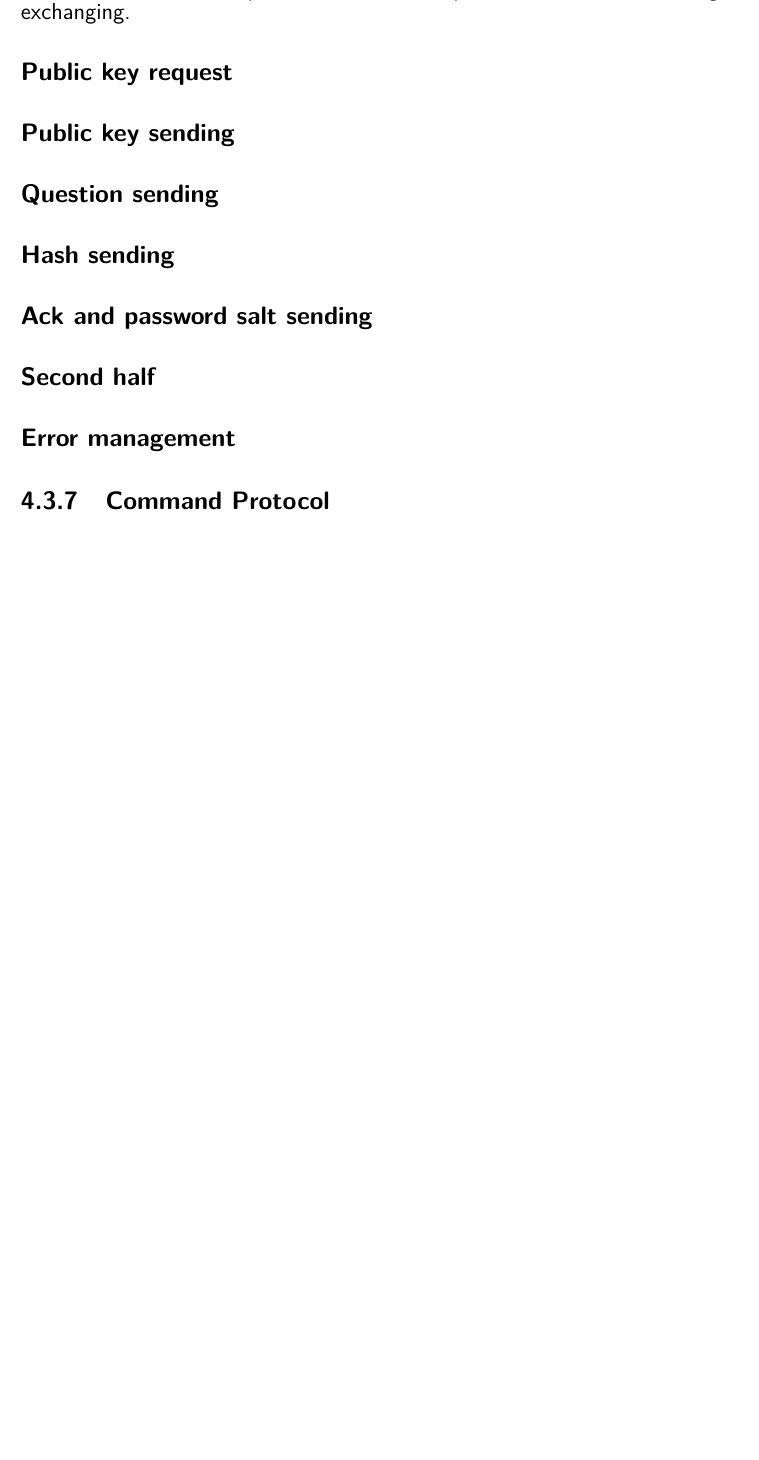
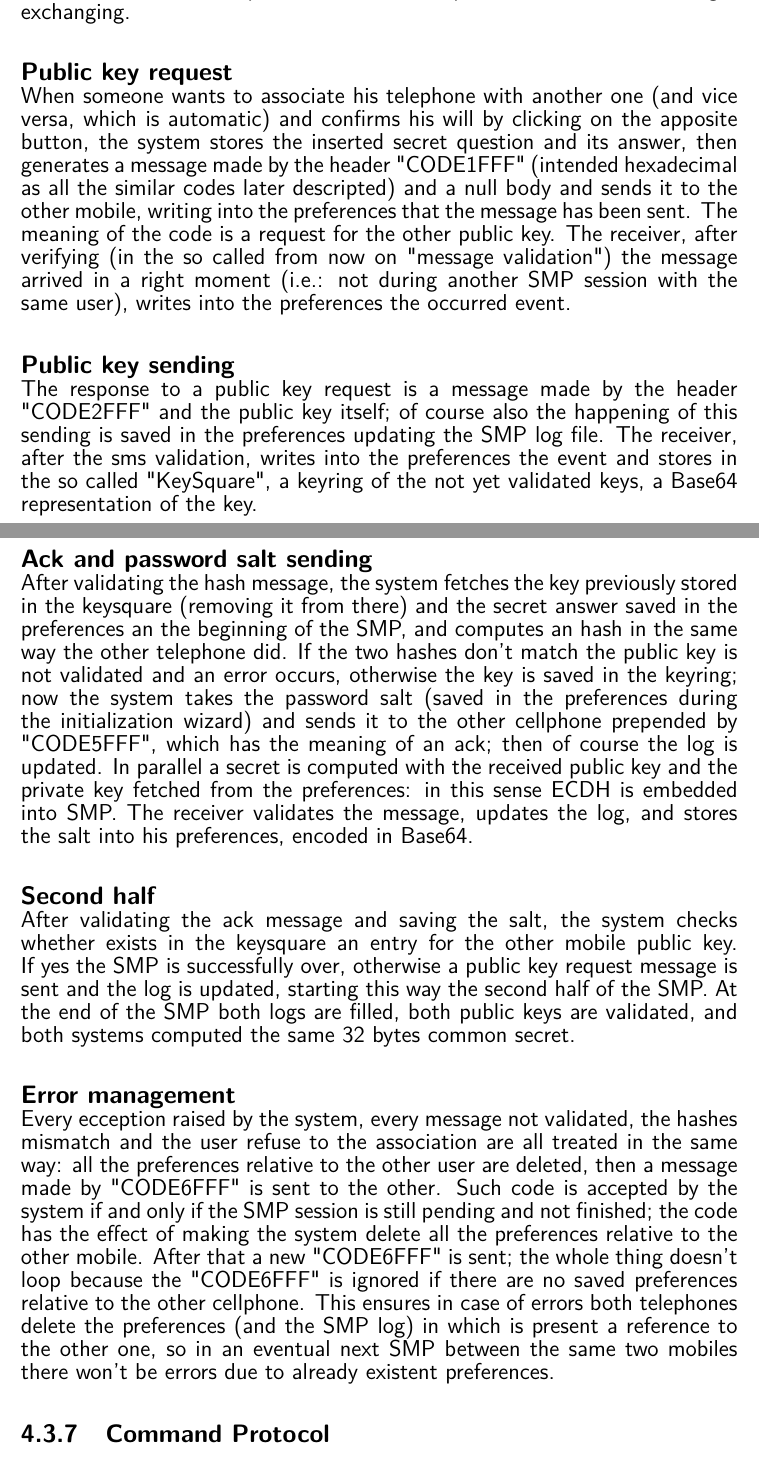
Before and after one commit to ClaudioRizzo/WatchDog, a LaTeX document (doc/doc.tex, which reads doc/src/design/crypto/protocols_algorithms/smp/ack_and_salt_sending.tex, doc/src/design/crypto/protocols_algorithms/smp/errors.tex, doc/src/design/crypto/protocols_algorithms/smp/hash_sending.tex): part of page 16 of 18 before the commit and two parts of pages 16 and 17 of 20 after it, the two joined at a grey line, cut so that both start at the same text, the shorter picture padded with empty space. Compiled offline with pdfLaTeX.

Commit message:
Aggiunto il SMP nella sezione design della documentazione.

```diff
--- a/doc/src/design/crypto/protocols_algorithms/smp/ack_and_salt_sending.tex
+++ b/doc/src/design/crypto/protocols_algorithms/smp/ack_and_salt_sending.tex
@@ -1 +1,2 @@
-\paragraph{Ack and password salt sending}
+\paragraph{Ack and password salt sending} \hspace{0pt} \\
+After validating the hash message, the system fetches the key previously stored in the keysquare (removing it from there) and the secret answer saved in the preferences an the beginning of the SMP, and computes an hash in the same way the other telephone did. If the two hashes don't match the public key is not validated and an error occurs, otherwise the key is saved in the keyring; now the system takes the password salt (saved in the preferences during the initialization wizard) and sends it to the other cellphone prepended by "CODE5FFF", which has the meaning of an ack; then of course the log is updated. In parallel a secret is computed with the received public key and the private key fetched from the preferences: in this sense ECDH is embedded into SMP. The receiver validates the message, updates the log, and stores the salt into his preferences, encoded in Base64.
--- a/doc/src/design/crypto/protocols_algorithms/smp/errors.tex
+++ b/doc/src/design/crypto/protocols_algorithms/smp/errors.tex
@@ -1 +1,2 @@
-\paragraph{Error management}
+\paragraph{Error management} \hspace{0pt} \\
+Every ecception raised by the system, every message not validated, the hashes mismatch and the user refuse to the association are all treated in the same way: all the preferences relative to the other user are deleted, then a message made by "CODE6FFF" is sent to the other. Such code is accepted by the system if and only if the SMP session is still pending and not finished; the code has the effect of making the system delete all the preferences relative to the other mobile. After that a new "CODE6FFF" is sent; the whole thing doesn't loop because the "CODE6FFF" is ignored if there are no saved preferences relative to the other cellphone. This ensures in case of errors both telephones delete the preferences (and the SMP log) in which is present a reference to the other one, so in an eventual next SMP between the same two mobiles there won't be errors due to already existent preferences.
--- a/doc/src/design/crypto/protocols_algorithms/smp/hash_sending.tex
+++ b/doc/src/design/crypto/protocols_algorithms/smp/hash_sending.tex
@@ -1 +1,2 @@
-\paragraph{Hash sending}
+\paragraph{Hash sending} \hspace{0pt} \\
+After storing the secret question, the system notifies the user of the existence of a pending association request: the person at this point can decide to refuse (which is managed as an error) or to insert the answer to the secret question and confirm. Now the system computes a SHA-256 hash of the concatenation of the public key and the given answer; the next step is sending to the other such hash prepended by "CODE4FFF" and to update the SMP log. The receiver validates the message and updates his log too.
--- a/doc/src/design/crypto/protocols_algorithms/smp/pkreq.tex
+++ b/doc/src/design/crypto/protocols_algorithms/smp/pkreq.tex
@@ -1 +1,2 @@
-\paragraph{Public key request}
+\paragraph{Public key request} \hspace{0pt} \\
+When someone wants to associate his telephone with another one (and vice versa, which is automatic) and confirms his will by clicking on the apposite button, the system stores the inserted secret question and its answer, then generates a message made by the header "CODE1FFF" (intended hexadecimal as all the similar codes later descripted) and a null body and sends it to the other mobile, writing into the preferences that the message has been sent. The meaning of the code is a request for the other public key. The receiver, after verifying (in the so called from now on "message validation") the message arrived in a right moment (i.e.: not during another SMP session with the same user), writes into the preferences the occurred event.
--- a/doc/src/design/crypto/protocols_algorithms/smp/pksending.tex
+++ b/doc/src/design/crypto/protocols_algorithms/smp/pksending.tex
@@ -1 +1,2 @@
-\paragraph{Public key sending}
+\paragraph{Public key sending} \hspace{0pt} \\
+The response to a public key request is a message made by the header "CODE2FFF" and the public key itself; of course also the happening of this sending is saved in the preferences updating the SMP log file. The receiver, after the sms validation, writes into the preferences the event and stores in the so called "KeySquare", a keyring of the not yet validated keys, a Base64 representation of the key.
--- a/doc/src/design/crypto/protocols_algorithms/smp/question_sending.tex
+++ b/doc/src/design/crypto/protocols_algorithms/smp/question_sending.tex
@@ -1 +1,2 @@
-\paragraph{Question sending}
+\paragraph{Question sending} \hspace{0pt} \\
+After receiving the public key, the system saves the event in the preferences, then fetches from there the previously stored secret question, sends it to the other appended to the header "CODE3FFF" and saves into the preferences this sending event. The receiver validates the message, updates the SMP log file in his preferences and stores the received question.
--- a/doc/src/design/crypto/protocols_algorithms/smp/second_half.tex
+++ b/doc/src/design/crypto/protocols_algorithms/smp/second_half.tex
@@ -1 +1,3 @@
-\paragraph{Second half}
+\paragraph{Second half} \hspace{0pt} \\
+After validating the ack message and saving the salt, the  system checks whether exists in the keysquare an entry for the other mobile public key. If yes the SMP is successfully over, otherwise a public key request message is sent and the log is updated, starting this way the second half of the SMP.
+At the end of the SMP both logs are filled, both public keys are validated, and both systems computed the same 32 bytes common secret.
```
Also changed, not shown: doc/doc.pdf, 6 other files.
